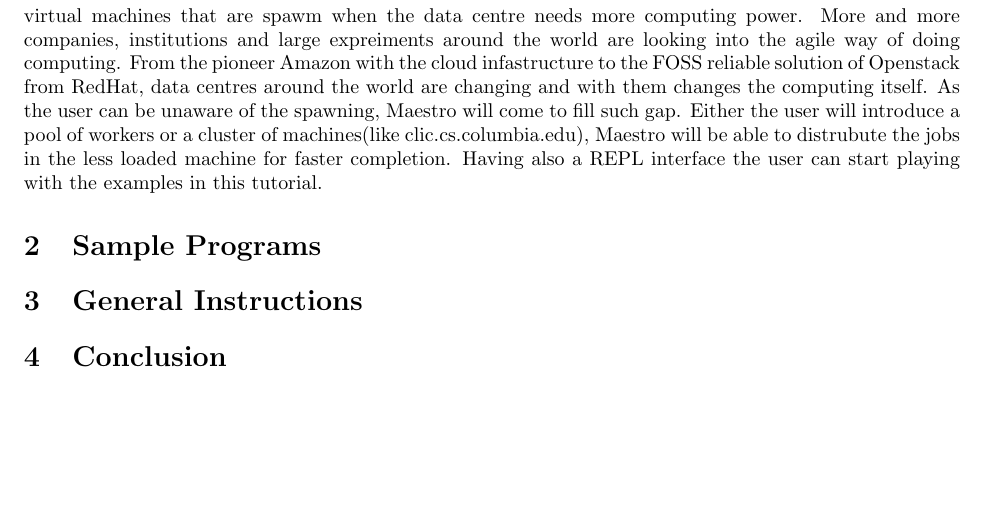
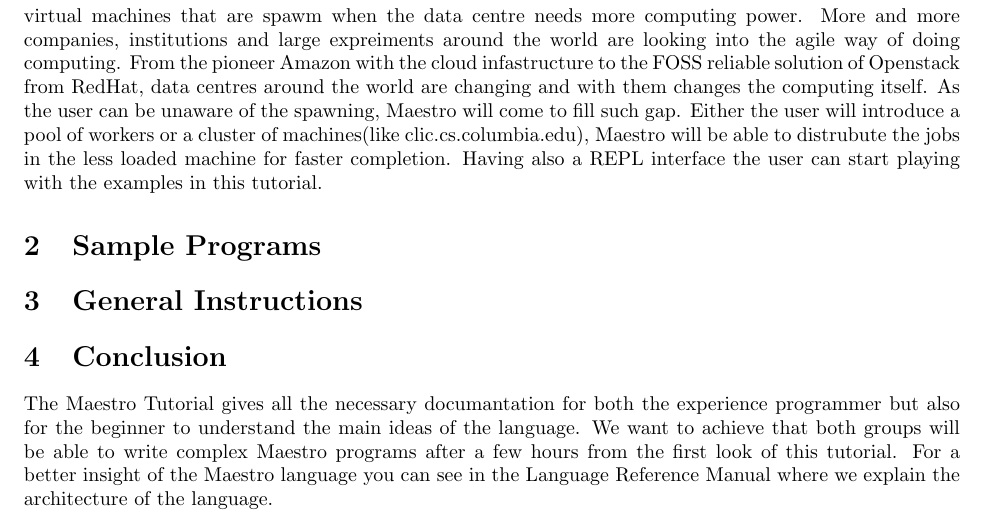
Before and after one commit to sfagmenos/Maestro, a LaTeX document (main.tex, which reads conclusion.tex): part of the page, cut so that both start at the same text, the shorter picture padded with empty space. Compiled offline with pdfLaTeX.

Commit message:
adding conclusion. Please look for spelling mistakes and any mistakes :p

```diff
--- a/conclusion.tex
+++ b/conclusion.tex
@@ -1,2 +1,7 @@
 \section{Conclusion}
 \label{sect:conclusion}
+The \lang{} Tutorial gives all the necessary documantation for both the experience programmer
+but also for the beginner to understand the main ideas of the language. We want to achieve that
+both groups will be able to write complex \lang{} programs after a few hours from the first
+look of this tutorial. For a better insight of the \lang{} language you can see in the Language
+Reference Manual where we explain the architecture of the language.
```
